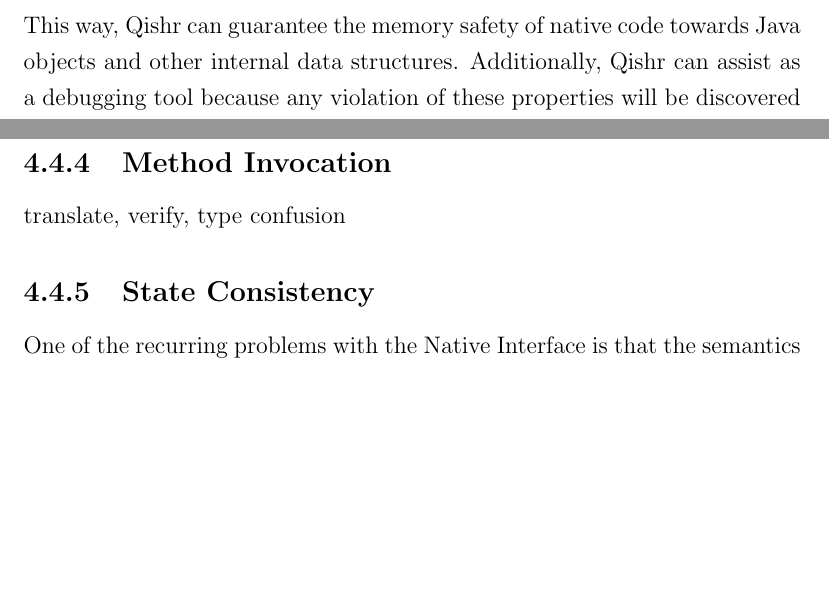
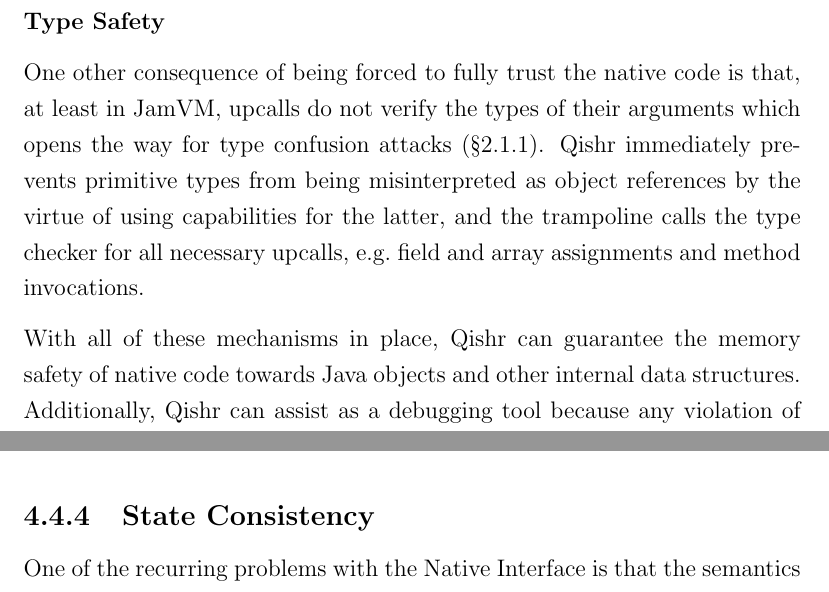
Before and after one commit to davidbrazdil/cherivm-diss, a LaTeX thesis (acs-dissertation.tex): two parts of pages 38 and 44 of 50, joined at a grey line, cut at the place of the change, the shorter picture padded with empty space. Compiled offline with pdfLaTeX.

Commit message:
Implementation: type safety

```diff
--- a/acs-dissertation.tex
+++ b/acs-dissertation.tex
@@ -429,7 +430,11 @@ It was also experimented with an alternative approach where \lib{qishr} stored c
 
 Safe handles protect against arbitrary access to the address space, but they do not enforce the visibility rules between Java objects, which still allows native code to request handles of class members which it should not have access to. The reason why this is not part of the JNI specification is that native code can easily modify the Java stack and hence change the \emph{execution context}, i.e.\ the class it appears to be a member of. Since the Java stack is now also protected by the sandbox, the execution context information can be trusted and Qishr can enforce this policy at the \texttt{JNIEnv} trampoline. Native code still has the option of using reflection, just like managed code, but the difference is that the use of reflection can be forbidden by the security manager.
 
-This way, Qishr can guarantee the memory safety of native code towards Java objects and other internal data structures. Additionally, Qishr can assist as a debugging tool because any violation of these properties will be discovered either by the compiler or at runtime.
+\subsubsection{Type Safety}
+
+One other consequence of being forced to fully trust the native code is that, at least in JamVM, upcalls do not verify the types of their arguments which opens the way for type confusion attacks (\S\ref{section:TypeConfusion}). Qishr immediately prevents primitive types from being misinterpreted as object references by the virtue of using capabilities for the latter, and the trampoline calls the type checker for all necessary upcalls, e.g.\ field and array assignments and method invocations.
+
+With all of these mechanisms in place, Qishr can guarantee the memory safety of native code towards Java objects and other internal data structures. Additionally, Qishr can assist as a debugging tool because any violation of these properties will be discovered either by the compiler or at runtime.
 
 \subsection{Memory Management}
 
@@ -509,10 +514,6 @@ For now, Qishr disables the support for direct buffers. Because JVMs are not obl
 
 Similar \texttt{Get/Release} upcalls also exist for operations with Java strings. The difference is that the \class{String} class is supposed to be immutable. JNI code is supposed to honour this property and not change the contents of the underlying \class{char} array even if given direct access to it. Qishr again implements these upcalls with copying and hence guarantees that strings are always immutable.
 
-\subsection{Method Invocation}
-
-translate, verify, type confusion
-
 \subsection{State Consistency}
 
 One of the recurring problems with the Native Interface is that the semantics of upcalls are rather ill-defined, especially in terms of their interference. For instance, \texttt{JNIEnv} provides upcalls for checking whether an exception has been raised (such exception will be thrown after the native method returns), clearing the exception or raising a new one. These enable native code to integrate with the try/catch mechanism of the Java language, but it is unclear which operations should be allowed while there is an exception pending, e.g.\ whether other methods can be called, and similar questions emerge whilst dealing with arrays (\S\ref{ArraysCriticalSection}).
```
Also changed, not shown: acs-dissertation.tex (1 more changed lines).
